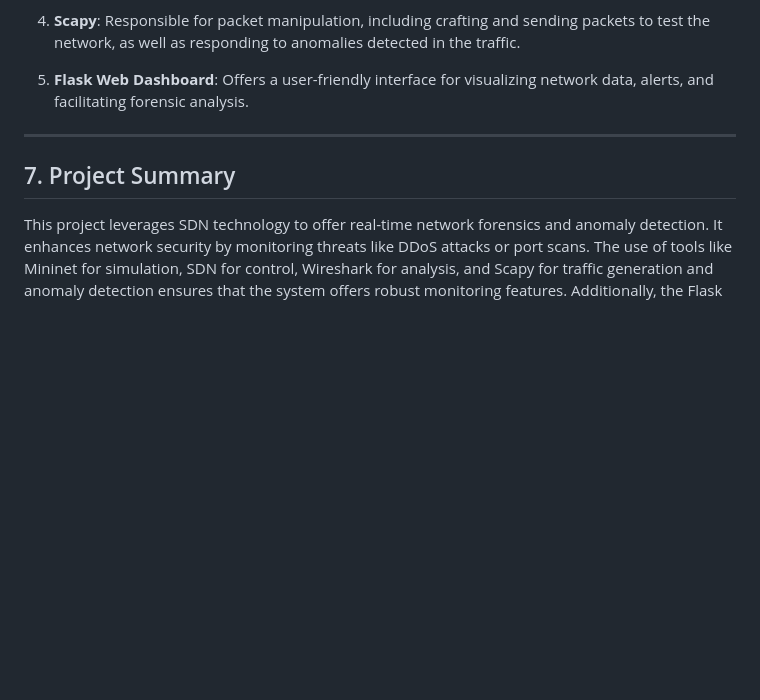
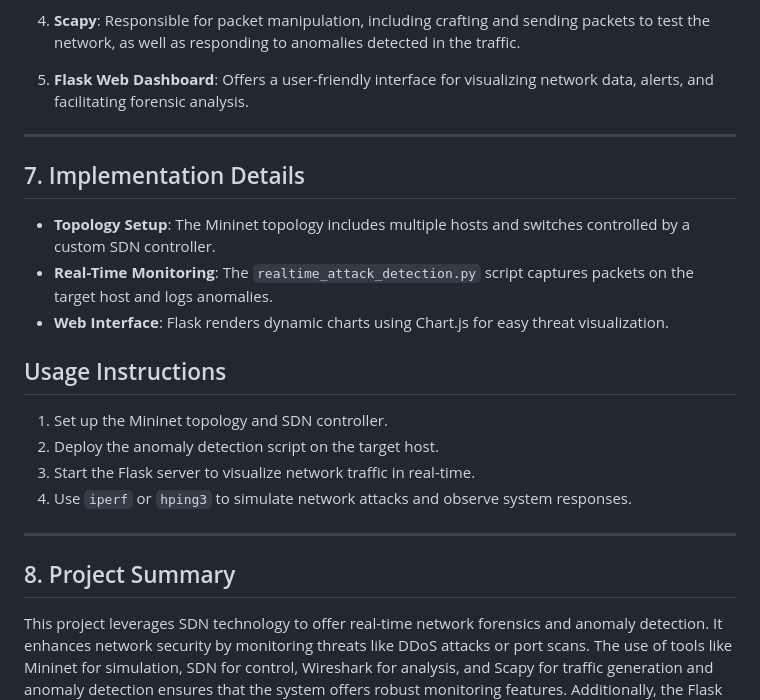
Before and after one commit to Cap26803/SDN-Based-Real-Time-Network-Forensics-and-Anomaly-Detection-System, a Markdown page: docs/Project_Documentation.md, the part around the change. GitHub-like rendering; blank space fills up the shorter version.

```diff
--- a/docs/Project_Documentation.md
+++ b/docs/Project_Documentation.md
@@ -83,8 +83,23 @@ The architecture of the SDN-Based Real-Time Network Forensics and Anomaly Detect
 5. **Flask Web Dashboard**: Offers a user-friendly interface for visualizing network data, alerts, and facilitating forensic analysis.
 
 ---
+## 7. Implementation Details
 
-## 7. Project Summary
+-   **Topology Setup**: The Mininet topology includes multiple hosts and switches controlled by a custom SDN controller.
+-   **Real-Time Monitoring**: The `realtime_attack_detection.py` script captures packets on the target host and logs anomalies.
+-   **Web Interface**: Flask renders dynamic charts using Chart.js for easy threat visualization.
+
+Usage Instructions
+------------------
+
+1.  Set up the Mininet topology and SDN controller.
+2.  Deploy the anomaly detection script on the target host.
+3.  Start the Flask server to visualize network traffic in real-time.
+4.  Use `iperf` or `hping3` to simulate network attacks and observe system responses.
+
+---
+
+## 8. Project Summary
 
 This project leverages SDN technology to offer real-time network forensics and anomaly detection. It enhances network security by monitoring threats like DDoS attacks or port scans. The use of tools like Mininet for simulation, SDN for control, Wireshark for analysis, and Scapy for traffic generation and anomaly detection ensures that the system offers robust monitoring features. Additionally, the Flask web interface provides easy access to traffic data and alerts, enabling quick responses and comprehensive forensic analysis.
 
```
